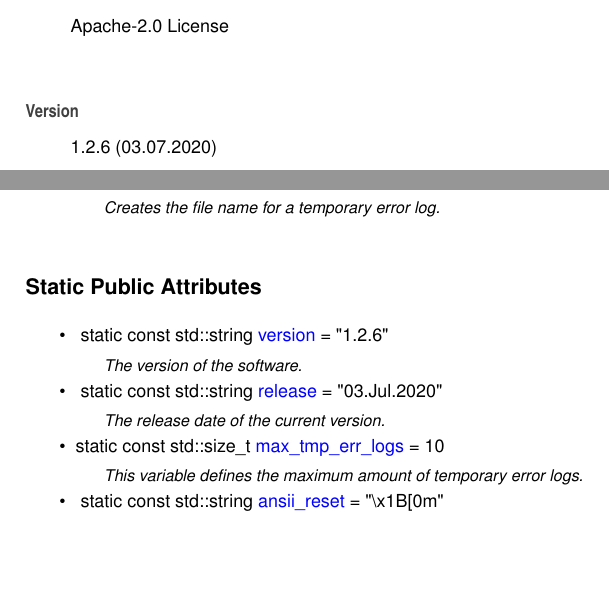
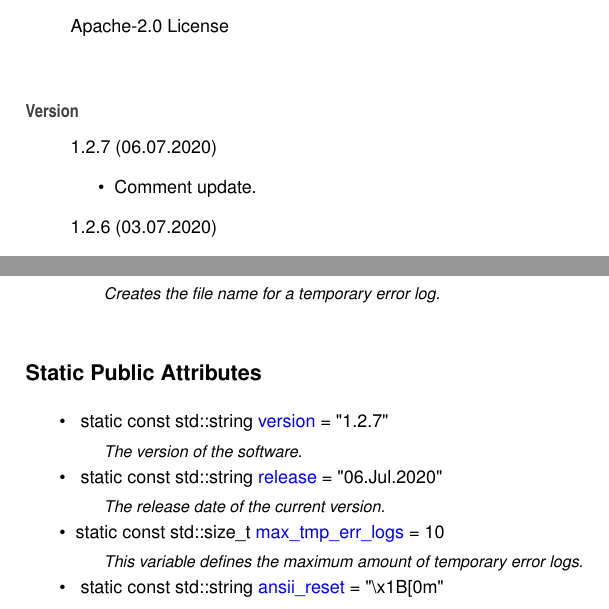
Before and after one commit to Spixmaster/tools, a LaTeX book (doc/latex/refman.tex, which reads doc/latex/index.tex, doc/latex/structtools_1_1Constants.tex): two parts of pages 7 and 17 of 59, joined at a grey line, cut so that both start at the same text, the shorter picture padded with empty space. Compiled offline with pdfLaTeX.

Commit message:
Comment update.

```diff
--- a/doc/latex/index.tex
+++ b/doc/latex/index.tex
@@ -5,6 +5,11 @@ Matheus Gabriel Werny de Lima
 Apache-\/2.\+0 License
 \end{DoxyCopyright}
 \begin{DoxyVersion}{Version}
+1.\+2.\+7 (06.\+07.\+2020)
+\begin{DoxyItemize}
+\item Comment update.
+\end{DoxyItemize}
+
 1.\+2.\+6 (03.\+07.\+2020)
 \begin{DoxyItemize}
 \item Code update.
--- a/doc/latex/structtools_1_1Constants.tex
+++ b/doc/latex/structtools_1_1Constants.tex
@@ -26,10 +26,10 @@ static std\+::string \mbox{\hyperlink{structtools_1_1Constants_a17c6716c618af4cb
 \begin{DoxyCompactItemize}
 \item
 \mbox{\Hypertarget{structtools_1_1Constants_aa584ebf0aaeb6172368f22672114cb25}\label{structtools_1_1Constants_aa584ebf0aaeb6172368f22672114cb25}}
-static const std\+::string \mbox{\hyperlink{structtools_1_1Constants_aa584ebf0aaeb6172368f22672114cb25}{version}} = \char`\"{}1.\+2.\+6\char`\"{}
+static const std\+::string \mbox{\hyperlink{structtools_1_1Constants_aa584ebf0aaeb6172368f22672114cb25}{version}} = \char`\"{}1.\+2.\+7\char`\"{}
 \begin{DoxyCompactList}\small\item\em The version of the software. \end{DoxyCompactList}\item
 \mbox{\Hypertarget{structtools_1_1Constants_ac5ffd7fda51d548727e969911718e560}\label{structtools_1_1Constants_ac5ffd7fda51d548727e969911718e560}}
-static const std\+::string \mbox{\hyperlink{structtools_1_1Constants_ac5ffd7fda51d548727e969911718e560}{release}} = \char`\"{}03.Jul.\+2020\char`\"{}
+static const std\+::string \mbox{\hyperlink{structtools_1_1Constants_ac5ffd7fda51d548727e969911718e560}{release}} = \char`\"{}06.Jul.\+2020\char`\"{}
 \begin{DoxyCompactList}\small\item\em The release date of the current version. \end{DoxyCompactList}\item
 static const std\+::size\+\_\+t \mbox{\hyperlink{structtools_1_1Constants_abf10d9744197b4049b56ca15159c484b}{max\+\_\+tmp\+\_\+err\+\_\+logs}} = 10
 \begin{DoxyCompactList}\small\item\em This variable defines the maximum amount of temporary error logs. \end{DoxyCompactList}\item
```
Also changed, not shown: doc/latex/classtools_1_1Tools.tex (+2 -2 lines), doc/latex/classtools_1_1SHA256Engine__coll__graph.pdf, doc/latex/classtools_1_1SHA256Engine__inherit__graph.pdf, 7 other files.
